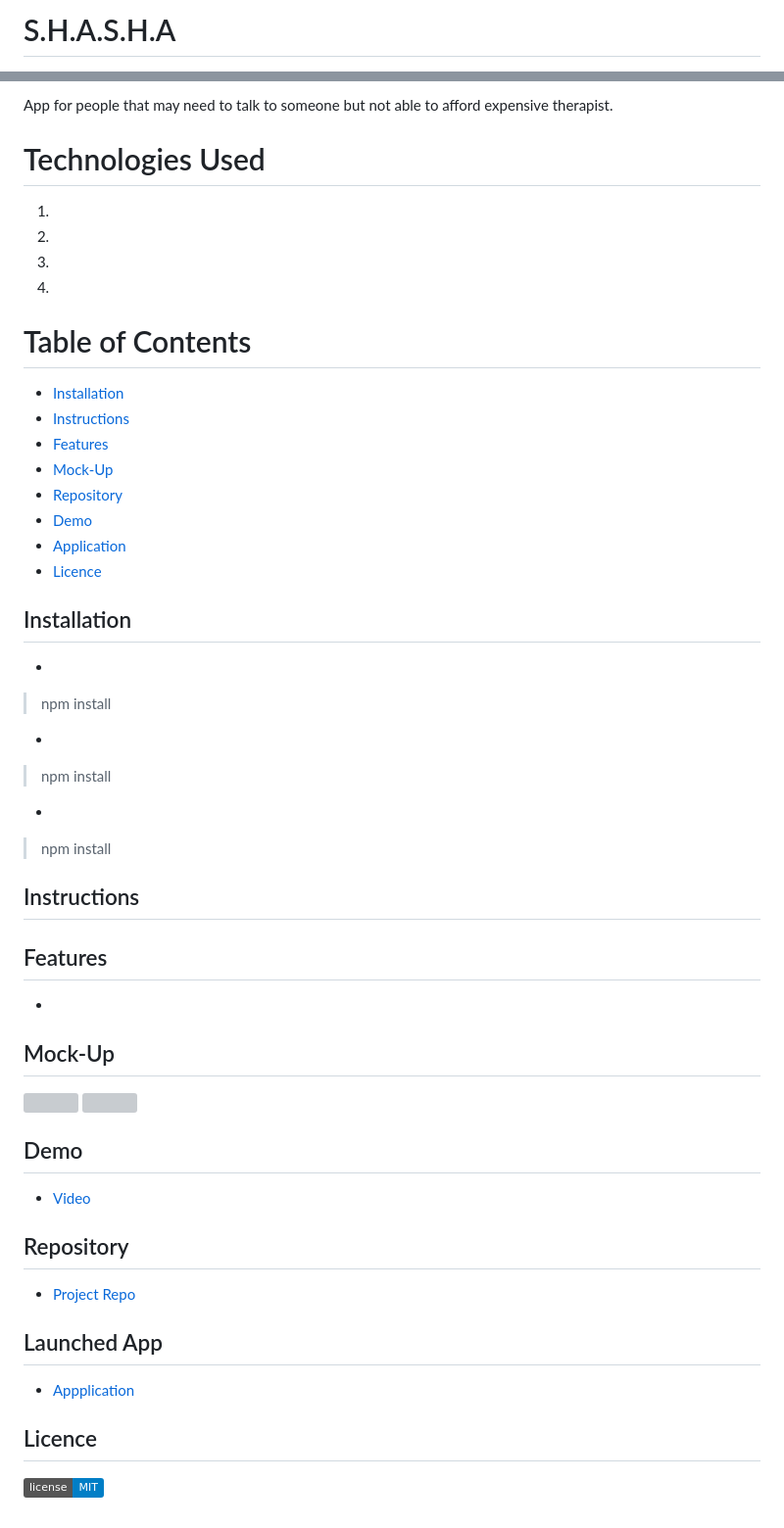
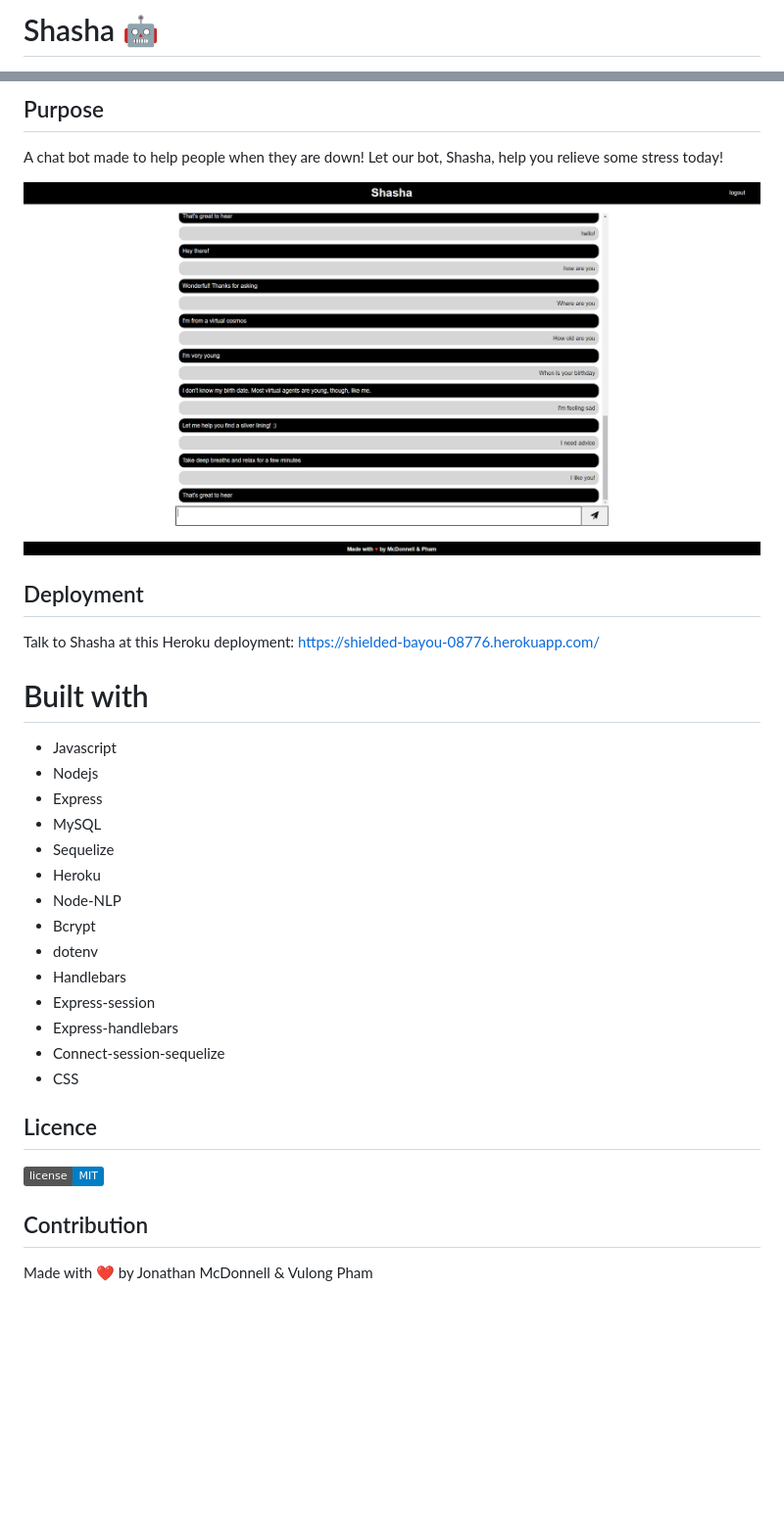
Before and after one commit to Johnnyboy7781/shasha, a Markdown page: README.md, 2 parts joined by grey strips. Shown: that part at 98% size. Rendered like a GitHub page; pictures changed too: screenshot.PNG (added); badges without logos; blank space fills up the shorter version; grey boxes are pictures that could not be loaded.

```diff
--- a/README.md
+++ b/README.md
@@ -1,2 +1,2 @@
-# S.H.A.S.H.A
+# Shasha 🤖
 
@@ -4,63 +6,33 @@
 
-App for people that may need to talk to someone but not able to afford expensive therapist.
+## Purpose
+A chat bot made to help people when they are down! Let our bot, Shasha, help you relieve some stress today!
 
-# Technologies Used
+![Screenshot](./screenshot.PNG)
 
-1.
-2.
-3.
-4.
+## Deployment
+Talk to Shasha at this Heroku deployment: https://shielded-bayou-08776.herokuapp.com/
 
-# Table of Contents
+# Built with
 
-- [Installation](#installation)
-- [Instructions](#instructions)
-- [Features](#features)
-- [Mock-Up](#mock-up)
-- [Repository](#repository)
-- [Demo](#demo)
-- [Application](#application)
-- [Licence](#licence)
-
-## Installation
-
--
-
-  > npm install
-
--
-
-  > npm install
-
--
-
-  > npm install
-
-## Instructions
-
->
-
-## Features
-
--
-
-## Mock-Up
-
-<img src="/images" width="500" />
-<img src="/images" width="500" />
-
-## Demo
-
-- [Video]()
-
-## Repository
-
-- [Project Repo](https://github.com/)
-
-## Launched App
-
-- [Appplication]()
+- Javascript
+- Nodejs
+- Express
+- MySQL
+- Sequelize
+- Heroku
+- Node-NLP
+- Bcrypt
+- dotenv
+- Handlebars
+- Express-session
+- Express-handlebars
+- Connect-session-sequelize
+- CSS
 
 ## Licence
 
 ![GitHub license](https://img.shields.io/badge/license-MIT-blue.svg)
+
+
+## Contribution
+Made with ❤️ by Jonathan McDonnell & Vulong Pham
```
Also changed, not shown: other parts of README.md (+3 -1 lines).
